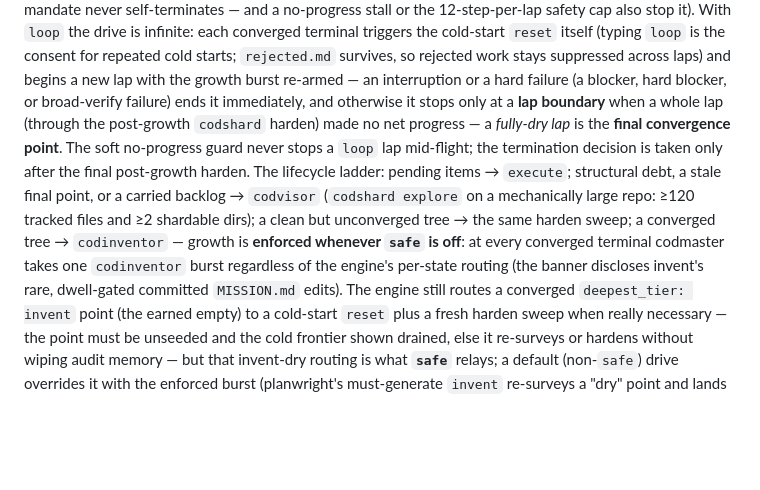
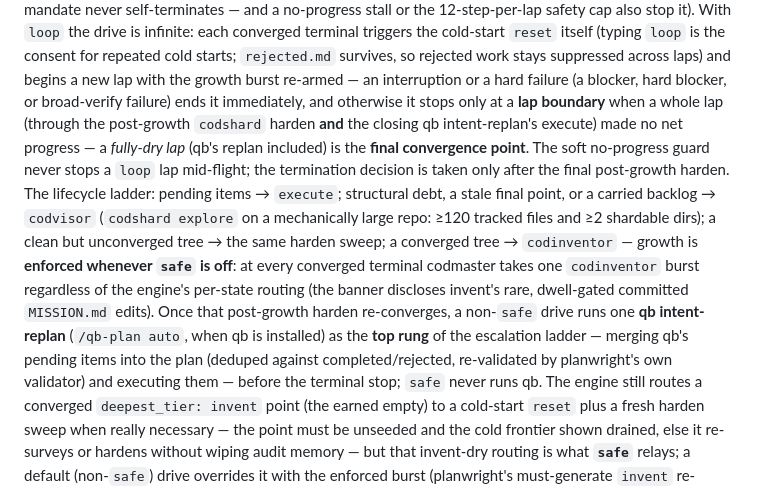
Before and after one commit to eserlxl/planwright, a Markdown page: docs/usage.md, the part around the change. Rendered like a GitHub page; blank space fills up the shorter version.

Commit message:
Document codmaster's qb intent-replan rung in the conceptual docs
The qb intent-replan shipped as codmaster's top escalation rung in
v1.59.0 (execute -> codvisor -> codinventor -> qb intent-replan ->
execute -> done) and is documented in commands/codmaster.md and the
README, but docs/ had zero mentions of it. concepts.md described the
drive as "hardens that new work and stops" and usage.md's lifecycle
ladder ended at codinventor/reset — both omitting the qb rung, so the
conceptual docs gave a wrong mental model of the front door's terminal
behavior.

concepts.md's "Grow once it's clean" bullet and usage.md's lifecycle
ladder now name the qb intent-replan (/qb-plan auto, when qb is
installed) as the closing rung that runs after the post-growth harden
re-converges, and usage.md's loop final-point note now reflects that
qb's replan participates in the fully-dry lap. safe's no-invent/no-qb
exclusion is preserved in both.

Co-Authored-By: Claude Opus 4.8 <noreply@anthropic.com>

```diff
--- a/docs/usage.md
+++ b/docs/usage.md
@@ -209,14 +209,19 @@ terminal triggers the cold-start `reset` itself (typing `loop` is the consent fo
 starts; `rejected.md` survives, so rejected work stays suppressed across laps) and begins a new
 lap with the growth burst re-armed — an interruption or a hard failure (a blocker, hard blocker,
 or broad-verify failure) ends it immediately, and otherwise it stops only at a **lap boundary**
-when a whole lap (through the post-growth `codshard` harden) made no net progress — a *fully-dry
-lap* is the **final convergence point**. The soft no-progress guard never stops a `loop` lap
+when a whole lap (through the post-growth `codshard` harden **and** the closing qb intent-replan's
+execute) made no net progress — a *fully-dry lap* (qb's replan included) is the **final convergence
+point**. The soft no-progress guard never stops a `loop` lap
 mid-flight; the termination decision is taken only after the final post-growth harden. The lifecycle ladder: pending items → `execute`; structural debt, a stale final point, or a
 carried backlog → `codvisor` (`codshard explore` on a mechanically large repo: ≥120 tracked files
 and ≥2 shardable dirs); a clean but unconverged tree → the same harden sweep; a converged tree →
 `codinventor` — growth is **enforced whenever `safe` is off**: at every converged terminal
 codmaster takes one `codinventor` burst regardless of the engine's per-state routing (the banner
-discloses invent's rare, dwell-gated committed `MISSION.md` edits). The engine still routes a
+discloses invent's rare, dwell-gated committed `MISSION.md` edits). Once that post-growth harden
+re-converges, a non-`safe` drive runs one **qb intent-replan** (`/qb-plan auto`, when qb is
+installed) as the **top rung** of the escalation ladder — merging qb's pending items into the plan
+(deduped against completed/rejected, re-validated by planwright's own validator) and executing them
+— before the terminal stop; `safe` never runs qb. The engine still routes a
 converged `deepest_tier: invent` point (the earned empty) to a cold-start `reset` plus a fresh
 harden sweep when really necessary — the point must be unseeded and the cold frontier shown
 drained, else it re-surveys or hardens without wiping audit memory — but that invent-dry routing is
```
Also changed, not shown: docs/concepts.md (+4 -1 lines).
